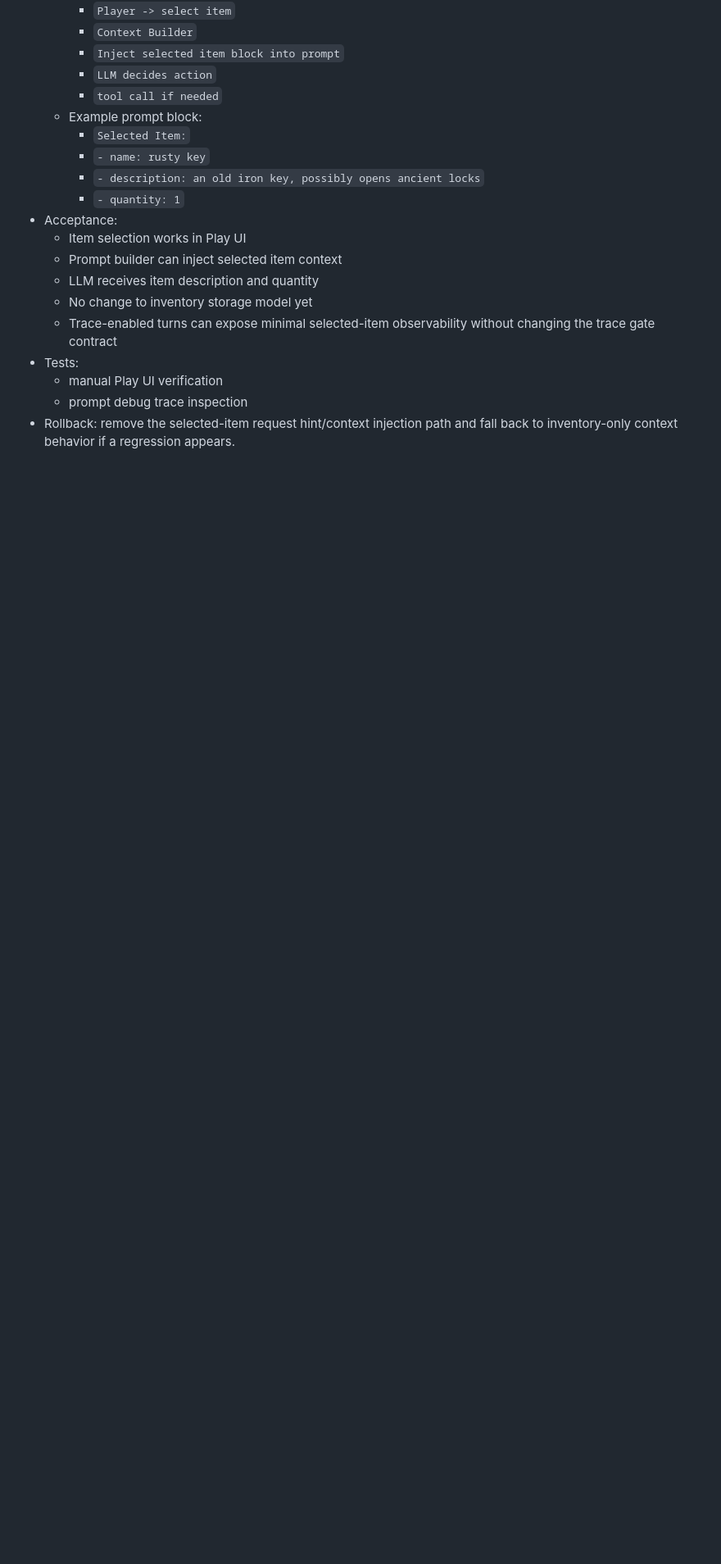
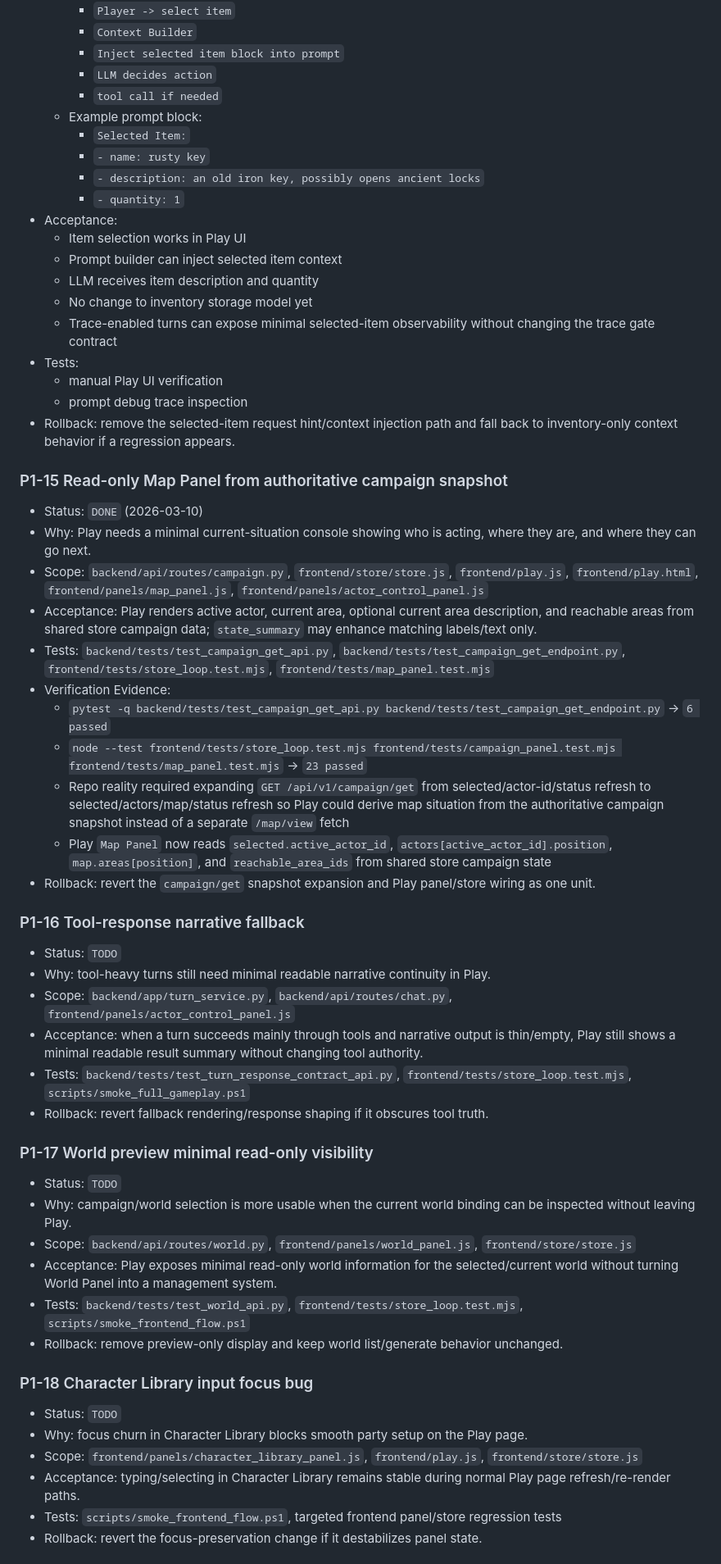
Before and after one commit to KittyBureau/AI-TRPG, a Markdown page: docs/90_playable/PLAYABLE_V1_TODO.md, the part around one of its changes. Shown at 82% size. Rendered like a GitHub page; blank space fills up the shorter version.

Commit message:
P1-15 update playable v1 closure TODO

```diff
--- a/docs/90_playable/PLAYABLE_V1_TODO.md
+++ b/docs/90_playable/PLAYABLE_V1_TODO.md
@@ -450,3 +455,40 @@ At milestone or phase wrap-up, refresh the lightweight ChatGPT web reference-doc
   - prompt debug trace inspection
 - Rollback: remove the selected-item request hint/context injection path and fall back to inventory-only context behavior if a regression appears.
 
+### P1-15 Read-only Map Panel from authoritative campaign snapshot
+- Status: `DONE` (2026-03-10)
+- Why: Play needs a minimal current-situation console showing who is acting, where they are, and where they can go next.
+- Scope: `backend/api/routes/campaign.py`, `frontend/store/store.js`, `frontend/play.js`, `frontend/play.html`, `frontend/panels/map_panel.js`, `frontend/panels/actor_control_panel.js`
+- Acceptance: Play renders active actor, current area, optional current area description, and reachable areas from shared store campaign data; `state_summary` may enhance matching labels/text only.
+- Tests: `backend/tests/test_campaign_get_api.py`, `backend/tests/test_campaign_get_endpoint.py`, `frontend/tests/store_loop.test.mjs`, `frontend/tests/map_panel.test.mjs`
+- Verification Evidence:
+  - `pytest -q backend/tests/test_campaign_get_api.py backend/tests/test_campaign_get_endpoint.py` -> `6 passed`
+  - `node --test frontend/tests/store_loop.test.mjs frontend/tests/campaign_panel.test.mjs frontend/tests/map_panel.test.mjs` -> `23 passed`
+  - Repo reality required expanding `GET /api/v1/campaign/get` from selected/actor-id/status refresh to selected/actors/map/status refresh so Play could derive map situation from the authoritative campaign snapshot instead of a separate `/map/view` fetch
+  - Play `Map Panel` now reads `selected.active_actor_id`, `actors[active_actor_id].position`, `map.areas[position]`, and `reachable_area_ids` from shared store campaign state
+- Rollback: revert the `campaign/get` snapshot expansion and Play panel/store wiring as one unit.
+
+### P1-16 Tool-response narrative fallback
+- Status: `TODO`
+- Why: tool-heavy turns still need minimal readable narrative continuity in Play.
+- Scope: `backend/app/turn_service.py`, `backend/api/routes/chat.py`, `frontend/panels/actor_control_panel.js`
+- Acceptance: when a turn succeeds mainly through tools and narrative output is thin/empty, Play still shows a minimal readable result summary without changing tool authority.
+- Tests: `backend/tests/test_turn_response_contract_api.py`, `frontend/tests/store_loop.test.mjs`, `scripts/smoke_full_gameplay.ps1`
+- Rollback: revert fallback rendering/response shaping if it obscures tool truth.
+
+### P1-17 World preview minimal read-only visibility
+- Status: `TODO`
+- Why: campaign/world selection is more usable when the current world binding can be inspected without leaving Play.
+- Scope: `backend/api/routes/world.py`, `frontend/panels/world_panel.js`, `frontend/store/store.js`
+- Acceptance: Play exposes minimal read-only world information for the selected/current world without turning World Panel into a management system.
+- Tests: `backend/tests/test_world_api.py`, `frontend/tests/store_loop.test.mjs`, `scripts/smoke_frontend_flow.ps1`
+- Rollback: remove preview-only display and keep world list/generate behavior unchanged.
+
+### P1-18 Character Library input focus bug
+- Status: `TODO`
+- Why: focus churn in Character Library blocks smooth party setup on the Play page.
+- Scope: `frontend/panels/character_library_panel.js`, `frontend/play.js`, `frontend/store/store.js`
+- Acceptance: typing/selecting in Character Library remains stable during normal Play page refresh/re-render paths.
+- Tests: `scripts/smoke_frontend_flow.ps1`, targeted frontend panel/store regression tests
+- Rollback: revert the focus-preservation change if it destabilizes panel state.
+
```
Also changed, not shown: other parts of docs/90_playable/PLAYABLE_V1_TODO.md (+48 -11 lines).
